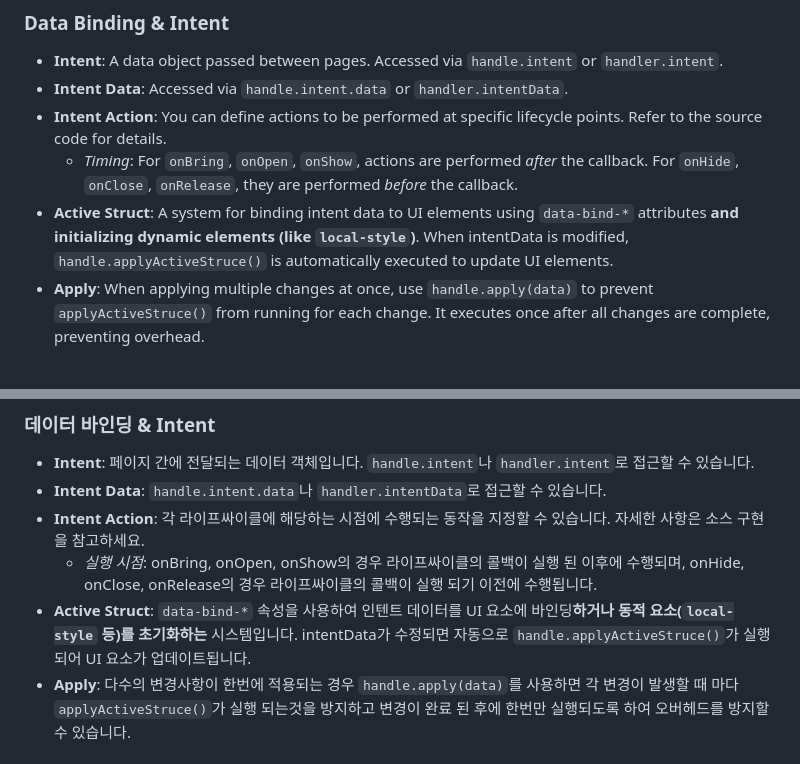
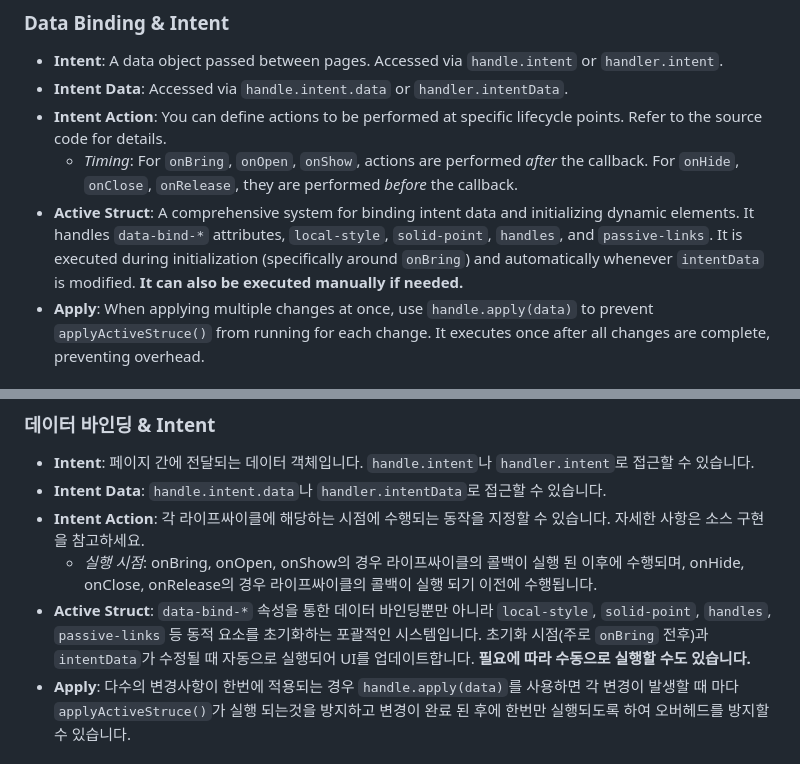
Before and after one commit to SoliEstre/EstreUI.js, a Markdown page: README.md, 2 parts joined by grey strips. GitHub-like rendering.

Commit message:
docs: update README documentation.

```diff
--- a/README.md
+++ b/README.md
@@ -136,7 +136,7 @@ EstreUI pages have a distinct lifecycle, similar to Android Activities:
 *   **Intent Data**: Accessed via `handle.intent.data` or `handler.intentData`.
 *   **Intent Action**: You can define actions to be performed at specific lifecycle points. Refer to the source code for details.
     *   *Timing*: For `onBring`, `onOpen`, `onShow`, actions are performed *after* the callback. For `onHide`, `onClose`, `onRelease`, they are performed *before* the callback.
-*   **Active Struct**: A system for binding intent data to UI elements using `data-bind-*` attributes **and initializing dynamic elements (like `local-style`)**. When intentData is modified, `handle.applyActiveStruce()` is automatically executed to update UI elements.
+*   **Active Struct**: A comprehensive system for binding intent data and initializing dynamic elements. It handles `data-bind-*` attributes, `local-style`, `solid-point`, `handles`, and `passive-links`. It is executed during initialization (specifically around `onBring`) and automatically whenever `intentData` is modified. **It can also be executed manually if needed.**
 *   **Apply**: When applying multiple changes at once, use `handle.apply(data)` to prevent `applyActiveStruce()` from running for each change. It executes once after all changes are complete, preventing overhead.
 
 ### Handle (Extending EstreHandle Class)
@@ -393,7 +393,7 @@ EstreUI 페이지는 Android Activity와 유사한 뚜렷한 라이프사이클
 *   **Intent Data**: `handle.intent.data`나 `handler.intentData`로 접근할 수 있습니다.
 *   **Intent Action**: 각 라이프싸이클에 해당하는 시점에 수행되는 동작을 지정할 수 있습니다. 자세한 사항은 소스 구현을 참고하세요.
     *   *실행 시점*: onBring, onOpen, onShow의 경우 라이프싸이클의 콜백이 실행 된 이후에 수행되며, onHide, onClose, onRelease의 경우 라이프싸이클의 콜백이 실행 되기 이전에 수행됩니다.
-*   **Active Struct**: `data-bind-*` 속성을 사용하여 인텐트 데이터를 UI 요소에 바인딩**하거나 동적 요소(`local-style` 등)를 초기화하는** 시스템입니다. intentData가 수정되면 자동으로 `handle.applyActiveStruce()`가 실행되어 UI 요소가 업데이트됩니다.
+*   **Active Struct**: `data-bind-*` 속성을 통한 데이터 바인딩뿐만 아니라 `local-style`, `solid-point`, `handles`, `passive-links` 등 동적 요소를 초기화하는 포괄적인 시스템입니다. 초기화 시점(주로 `onBring` 전후)과 `intentData`가 수정될 때 자동으로 실행되어 UI를 업데이트합니다. **필요에 따라 수동으로 실행할 수도 있습니다.**
 *   **Apply**: 다수의 변경사항이 한번에 적용되는 경우 `handle.apply(data)`를 사용하면 각 변경이 발생할 때 마다 `applyActiveStruce()`가 실행 되는것을 방지하고 변경이 완료 된 후에 한번만 실행되도록 하여 오버헤드를 방지할 수 있습니다.
 
 ### 핸들(handle) (EstreHandle 클래스 확장)
```
